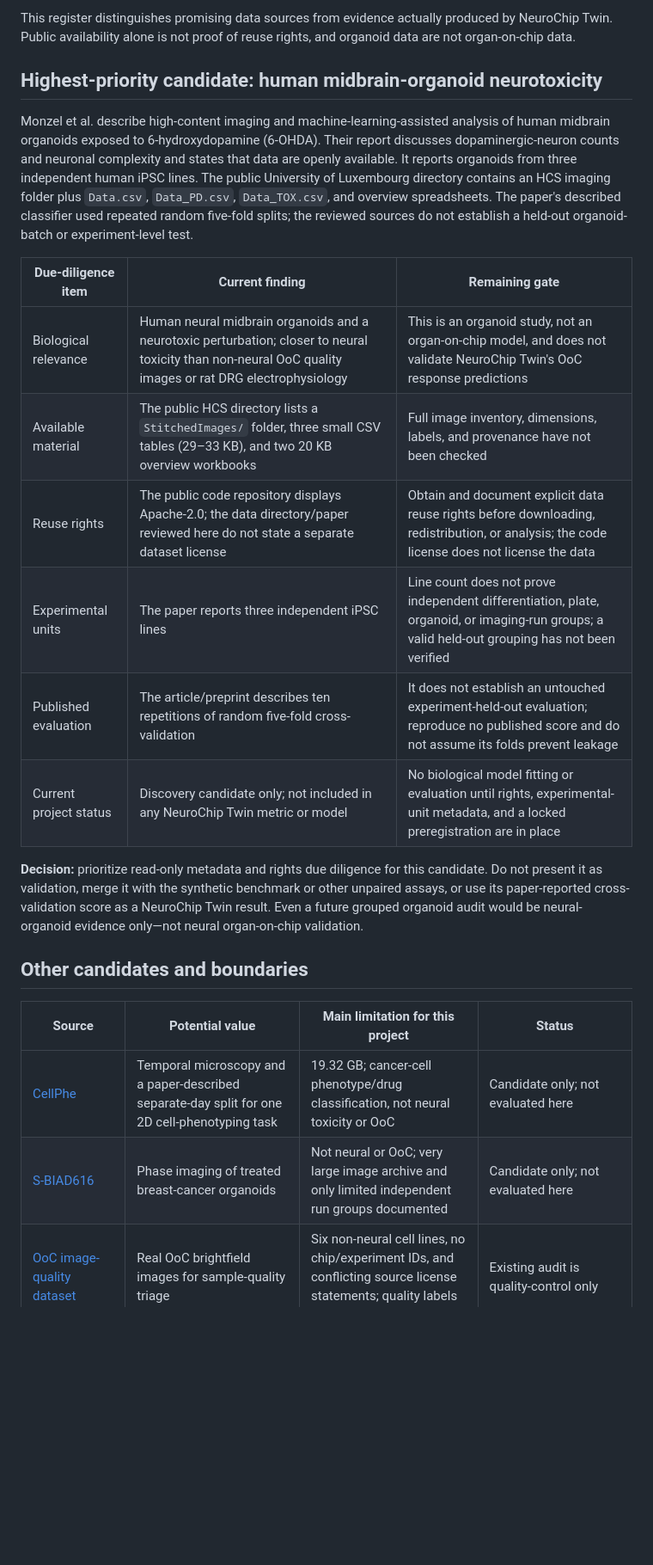
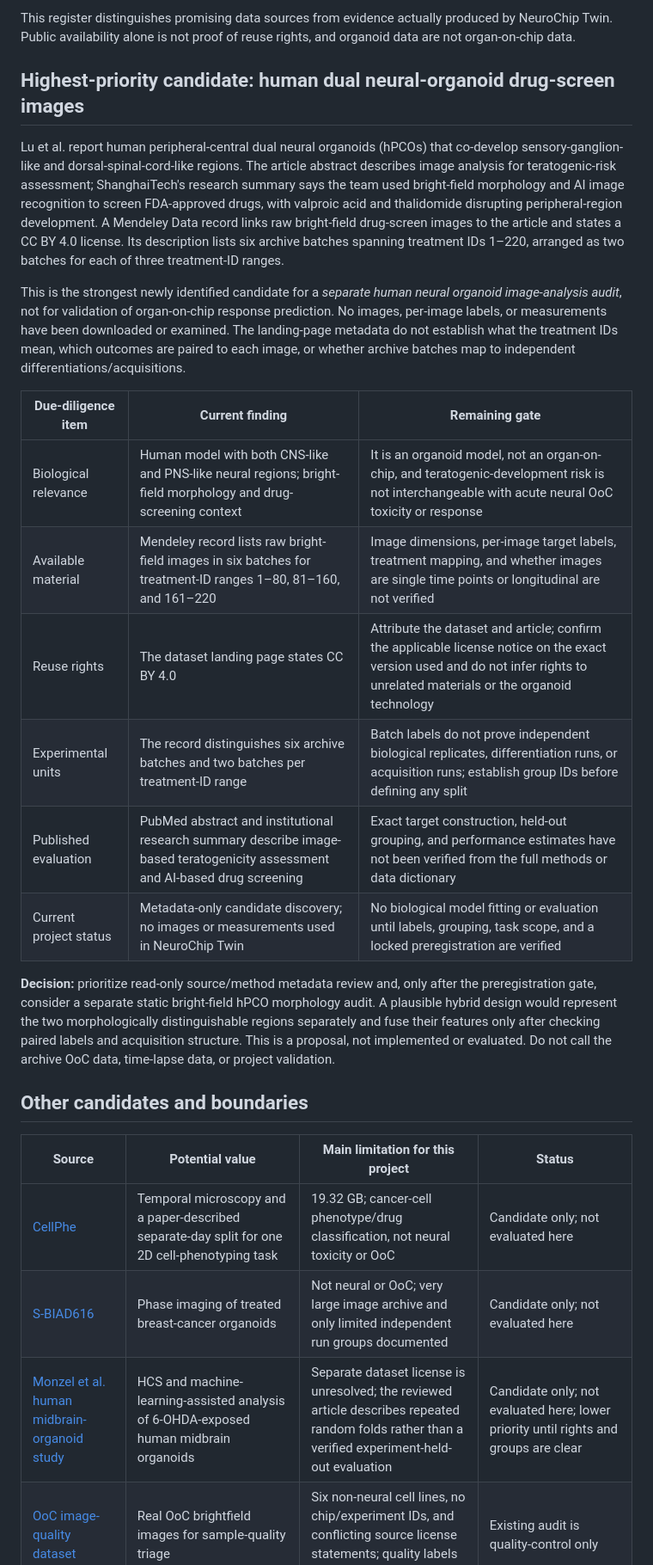
Before and after one commit to Agnuxo1/neurochip-twin, a Markdown page: docs/EXTERNAL_DATASET_DUE_DILIGENCE.md, the part around one of its changes. Shown at 86% size. Rendered like a GitHub page; blank space fills up the shorter version.

Commit message:
Document-open-hPCO-imaging-candidate

```diff
--- a/docs/EXTERNAL_DATASET_DUE_DILIGENCE.md
+++ b/docs/EXTERNAL_DATASET_DUE_DILIGENCE.md
@@ -5,20 +5,41 @@
 
 This register distinguishes promising data sources from evidence actually produced by NeuroChip Twin. Public availability alone is not proof of reuse rights, and organoid data are not organ-on-chip data.
 
-## Highest-priority candidate: human midbrain-organoid neurotoxicity
+## Highest-priority candidate: human dual neural-organoid drug-screen images
 
-Monzel et al. describe high-content imaging and machine-learning-assisted analysis of human midbrain organoids exposed to 6-hydroxydopamine (6-OHDA). Their report discusses dopaminergic-neuron counts and neuronal complexity and states that data are openly available. It reports organoids from three independent human iPSC lines. The public University of Luxembourg directory contains an HCS imaging folder plus `Data.csv`, `Data_PD.csv`, `Data_TOX.csv`, and overview spreadsheets. The paper's described classifier used repeated random five-fold splits; the reviewed sources do not establish a held-out organoid-batch or experiment-level test.
+Lu et al. report human peripheral-central dual neural organoids (hPCOs) that
+co-develop sensory-ganglion-like and dorsal-spinal-cord-like regions. The
+article abstract describes image analysis for teratogenic-risk assessment;
+ShanghaiTech's research summary says the team used bright-field morphology and
+AI image recognition to screen FDA-approved drugs, with valproic acid and
+thalidomide disrupting peripheral-region development. A Mendeley Data record
+links raw bright-field drug-screen images to the article and states a CC BY 4.0
+license. Its description lists six archive batches spanning treatment IDs
+1–220, arranged as two batches for each of three treatment-ID ranges.
+
+This is the strongest newly identified candidate for a *separate human neural
+organoid image-analysis audit*, not for validation of organ-on-chip response
+prediction. No images, per-image labels, or measurements have been downloaded
+or examined. The landing-page metadata do not establish what the treatment IDs
+mean, which outcomes are paired to each image, or whether archive batches map
+to independent differentiations/acquisitions.
 
 | Due-diligence item | Current finding | Remaining gate |
 |---|---|---|
-| Biological relevance | Human neural midbrain organoids and a neurotoxic perturbation; closer to neural toxicity than non-neural OoC quality images or rat DRG electrophysiology | This is an organoid study, not an organ-on-chip model, and does not validate NeuroChip Twin's OoC response predictions |
-| Available material | The public HCS directory lists a `StitchedImages/` folder, three small CSV tables (29–33 KB), and two 20 KB overview workbooks | Full image inventory, dimensions, labels, and provenance have not been checked |
-| Reuse rights | The public code repository displays Apache-2.0; the data directory/paper reviewed here do not state a separate dataset license | Obtain and document explicit data reuse rights before downloading, redistribution, or analysis; the code license does not license the data |
-| Experimental units | The paper reports three independent iPSC lines | Line count does not prove independent differentiation, plate, organoid, or imaging-run groups; a valid held-out grouping has not been verified |
-| Published evaluation | The article/preprint describes ten repetitions of random five-fold cross-validation | It does not establish an untouched experiment-held-out evaluation; reproduce no published score and do not assume its folds prevent leakage |
-| Current project status | Discovery candidate only; not included in any NeuroChip Twin metric or model | No biological model fitting or evaluation until rights, experimental-unit metadata, and a locked preregistration are in place |
+| Biological relevance | Human model with both CNS-like and PNS-like neural regions; bright-field morphology and drug-screening context | It is an organoid model, not an organ-on-chip, and teratogenic-development risk is not interchangeable with acute neural OoC toxicity or response |
+| Available material | Mendeley record lists raw bright-field images in six batches for treatment-ID ranges 1–80, 81–160, and 161–220 | Image dimensions, per-image target labels, treatment mapping, and whether images are single time points or longitudinal are not verified |
+| Reuse rights | The dataset landing page states CC BY 4.0 | Attribute the dataset and article; confirm the applicable license notice on the exact version used and do not infer rights to unrelated materials or the organoid technology |
+| Experimental units | The record distinguishes six archive batches and two batches per treatment-ID range | Batch labels do not prove independent biological replicates, differentiation runs, or acquisition runs; establish group IDs before defining any split |
+| Published evaluation | PubMed abstract and institutional research summary describe image-based teratogenicity assessment and AI-based drug screening | Exact target construction, held-out grouping, and performance estimates have not been verified from the full methods or data dictionary |
+| Current project status | Metadata-only candidate discovery; no images or measurements used in NeuroChip Twin | No biological model fitting or evaluation until labels, grouping, task scope, and a locked preregistration are verified |
 
-**Decision:** prioritize read-only metadata and rights due diligence for this candidate. Do not present it as validation, merge it with the synthetic benchmark or other unpaired assays, or use its paper-reported cross-validation score as a NeuroChip Twin result. Even a future grouped organoid audit would be neural-organoid evidence only—not neural organ-on-chip validation.
+**Decision:** prioritize read-only source/method metadata review and, only after
+the preregistration gate, consider a separate static bright-field hPCO
+morphology audit. A plausible hybrid design would represent the two
+morphologically distinguishable regions separately and fuse their features
+only after checking paired labels and acquisition structure. This is a
+proposal, not implemented or evaluated. Do not call the archive OoC data,
+time-lapse data, or project validation.
 
 ## Other candidates and boundaries
 
@@ -26,6 +47,7 @@ Monzel et al. describe high-content imaging and machine-learning-assisted analys
 |---|---|---|---|
 | [CellPhe](https://datadryad.org/dataset/doi:10.5061/dryad.4xgxd25f0) | Temporal microscopy and a paper-described separate-day split for one 2D cell-phenotyping task | 19.32 GB; cancer-cell phenotype/drug classification, not neural toxicity or OoC | Candidate only; not evaluated here |
 | [S-BIAD616](https://www.ebi.ac.uk/biostudies/studies/S-BIAD616) | Phase imaging of treated breast-cancer organoids | Not neural or OoC; very large image archive and only limited independent run groups documented | Candidate only; not evaluated here |
+| [Monzel et al. human midbrain-organoid study](https://doi.org/10.1016/j.parkreldis.2020.05.011) | HCS and machine-learning-assisted analysis of 6-OHDA-exposed human midbrain organoids | Separate dataset license is unresolved; the reviewed article describes repeated random folds rather than a verified experiment-held-out evaluation | Candidate only; not evaluated here; lower priority until rights and groups are clear |
 | [OoC image-quality dataset](https://zenodo.org/records/10203721) | Real OoC brightfield images for sample-quality triage | Six non-neural cell lines, no chip/experiment IDs, and conflicting source license statements; quality labels are not response labels | Existing audit is quality-control only |
 | [EPA acute embryonic-rat DRG workbook](https://catalog.data.gov/dataset/kodavantip-acute_hsab_aop_neurotox_science-hub-data-090319) | Separate neural electrophysiology and neurite endpoints | Rat assay, not a human neural OoC or paired imaging-response dataset | Existing exploratory assay audit only |
 | [Han et al. human sensory-neuron MPS study](https://doi.org/10.3390/toxics12110809) | Closest located human neural-MPS analog: image-based separation of neurite toxicity and cytotoxicity, with NF-L as an orthogonal assay | Peripheral sensory neurons, not midbrain/CNS organoids; the paper does not link a reusable training-image archive or independent experiment-held-out evaluation | Literature only; data are described as included in the article, with further inquiries to the corresponding author; not evaluated here |
```
Also changed, not shown: other parts of docs/EXTERNAL_DATASET_DUE_DILIGENCE.md (+2 -1 lines), docs/EVIDENCE_BOUNDARIES.md (+4 -2 lines), docs/TECHNICAL_REPORT.md (+11 -0 lines).
